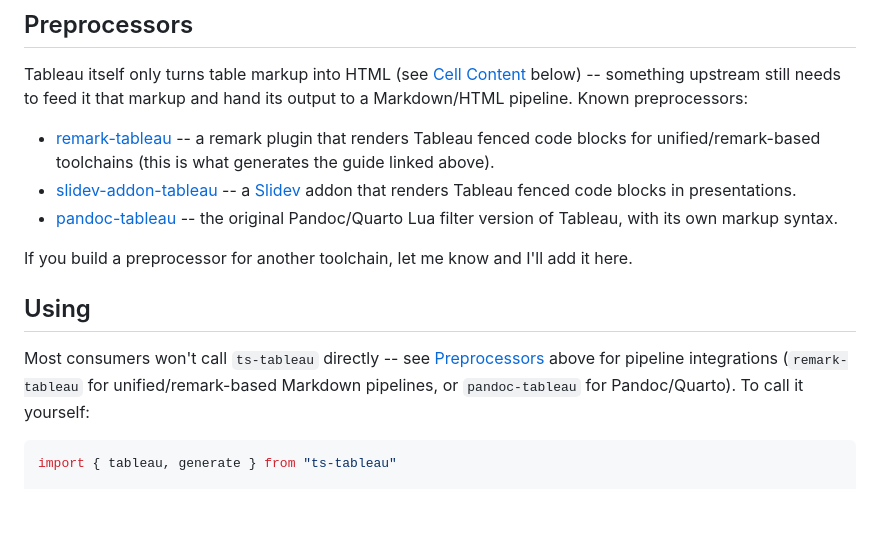
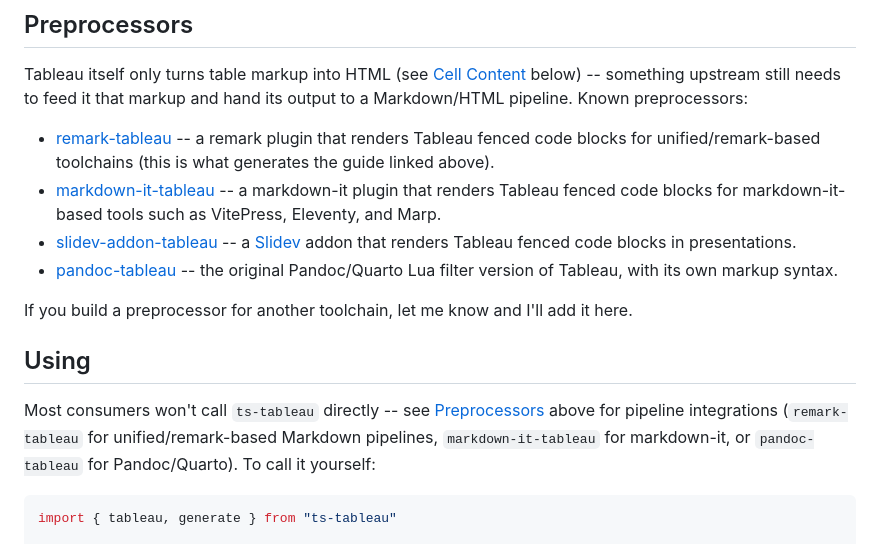
Before and after one commit to pragdave/ts-tableau, a Markdown page: README.md, the part around the change. Rendered like a GitHub page; blank space fills up the shorter version.

Commit message:
List markdown-it-tableau among the preprocessors

````diff
--- a/README.md
+++ b/README.md
@@ -216,6 +216,9 @@ preprocessors:
   remark plugin that renders Tableau fenced code blocks for
   unified/remark-based toolchains (this is what generates the guide
   linked above).
+* [markdown-it-tableau](https://www.npmjs.com/package/markdown-it-tableau)
+  -- a markdown-it plugin that renders Tableau fenced code blocks for
+  markdown-it-based tools such as VitePress, Eleventy, and Marp.
 * [slidev-addon-tableau](https://github.com/pragdave/slidev-addon-tableau)
   -- a [Slidev](https://sli.dev) addon that renders Tableau fenced code
   blocks in presentations.
@@ -230,8 +233,9 @@ add it here.
 
 Most consumers won't call `ts-tableau` directly -- see
 [Preprocessors](#preprocessors) above for pipeline integrations
-(`remark-tableau` for unified/remark-based Markdown pipelines, or
-`pandoc-tableau` for Pandoc/Quarto). To call it yourself:
+(`remark-tableau` for unified/remark-based Markdown pipelines,
+`markdown-it-tableau` for markdown-it, or `pandoc-tableau` for
+Pandoc/Quarto). To call it yourself:
 
 ```js
 import { tableau, generate } from "ts-tableau"
````
Also changed, not shown: README.src.md (+6 -2 lines).
